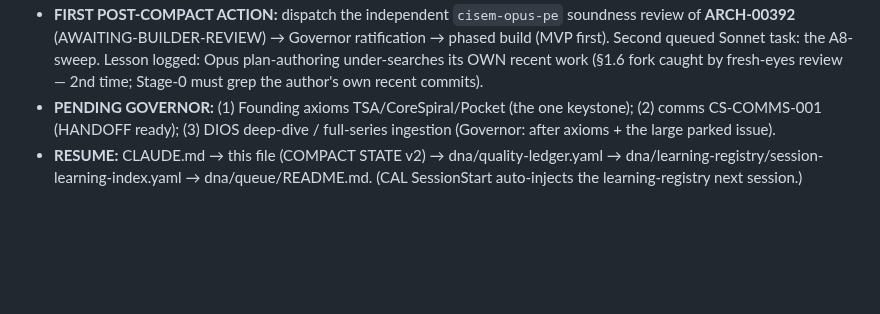
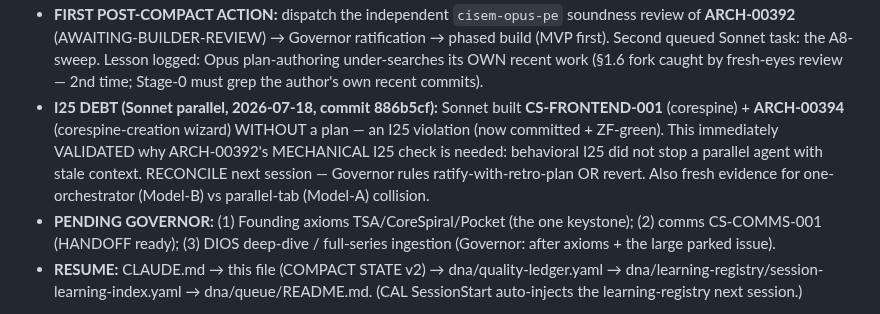
Before and after one commit to CommarkG/Cisem, a Markdown page: dna/CISEM-WITNESS-00003-session-continuity.md, the part around the change. Rendered like a GitHub page; blank space fills up the shorter version.

Commit message:
Final save-all for compact: record Sonnet's I25-debt (CS-FRONTEND-001 + ARCH-00394 built without a plan)
Tree clean, ZF green. Flagged for next-session reconciliation (Governor ratify-with-retro-plan or revert).
Validates ARCH-00392's mechanical I25 check. COMPACT STATE v2 authoritative; compact-ready.

Co-Authored-By: Claude Opus 4.8 <noreply@anthropic.com>

```diff
--- a/dna/CISEM-WITNESS-00003-session-continuity.md
+++ b/dna/CISEM-WITNESS-00003-session-continuity.md
@@ -133,6 +133,10 @@ process the Founding axioms (Governor to provide), then hand queued BPs to cisem
 - **FIRST POST-COMPACT ACTION:** dispatch the independent `cisem-opus-pe` soundness review of **ARCH-00392** (AWAITING-BUILDER-REVIEW) →
   Governor ratification → phased build (MVP first). Second queued Sonnet task: the A8-sweep. Lesson logged: Opus plan-authoring
   under-searches its OWN recent work (§1.6 fork caught by fresh-eyes review — 2nd time; Stage-0 must grep the author's own recent commits).
+- **I25 DEBT (Sonnet parallel, 2026-07-18, commit 886b5cf):** Sonnet built **CS-FRONTEND-001** (corespine) + **ARCH-00394**
+  (corespine-creation wizard) WITHOUT a plan — an I25 violation (now committed + ZF-green). This immediately VALIDATED why
+  ARCH-00392's MECHANICAL I25 check is needed: behavioral I25 did not stop a parallel agent with stale context. RECONCILE
+  next session — Governor rules ratify-with-retro-plan OR revert. Also fresh evidence for one-orchestrator (Model-B) vs parallel-tab (Model-A) collision.
 - **PENDING GOVERNOR:** (1) Founding axioms TSA/CoreSpiral/Pocket (the one keystone); (2) comms CS-COMMS-001 (HANDOFF ready);
   (3) DIOS deep-dive / full-series ingestion (Governor: after axioms + the large parked issue).
 - **RESUME:** CLAUDE.md → this file (COMPACT STATE v2) → dna/quality-ledger.yaml → dna/learning-registry/session-learning-index.yaml
```
